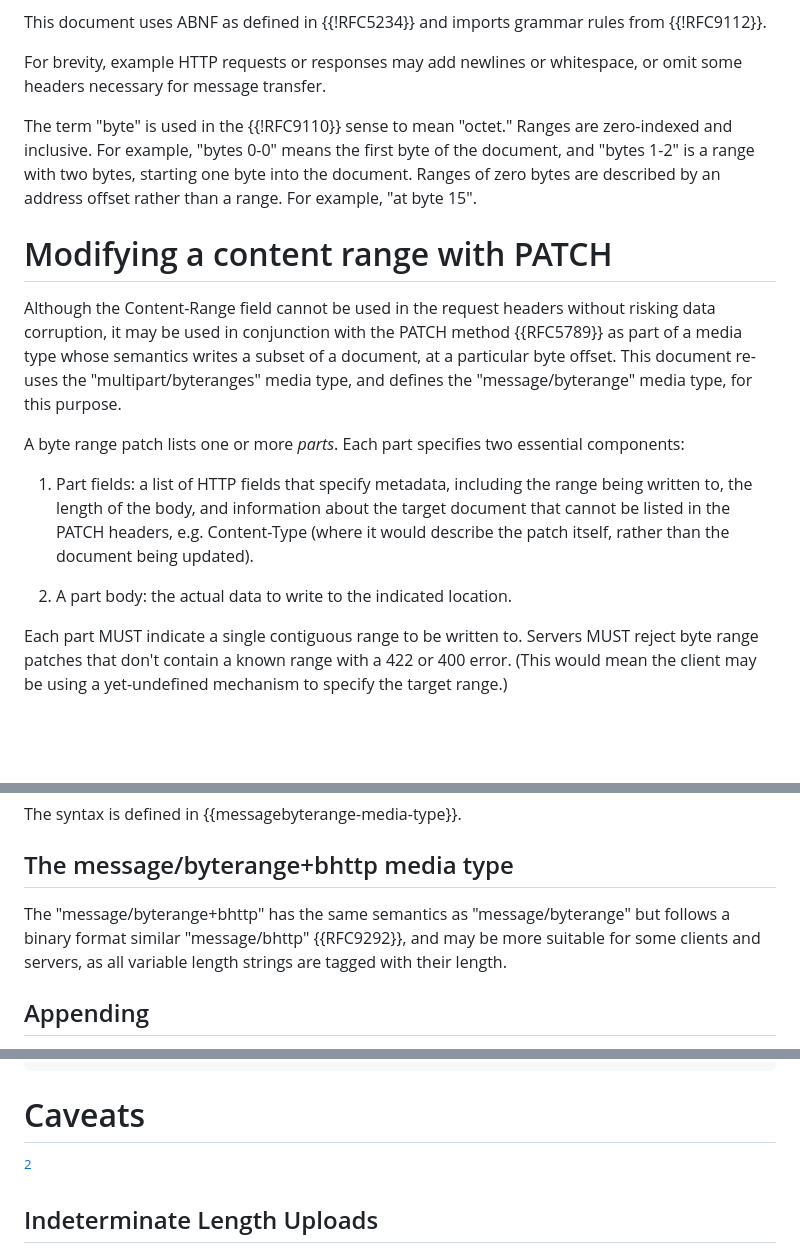
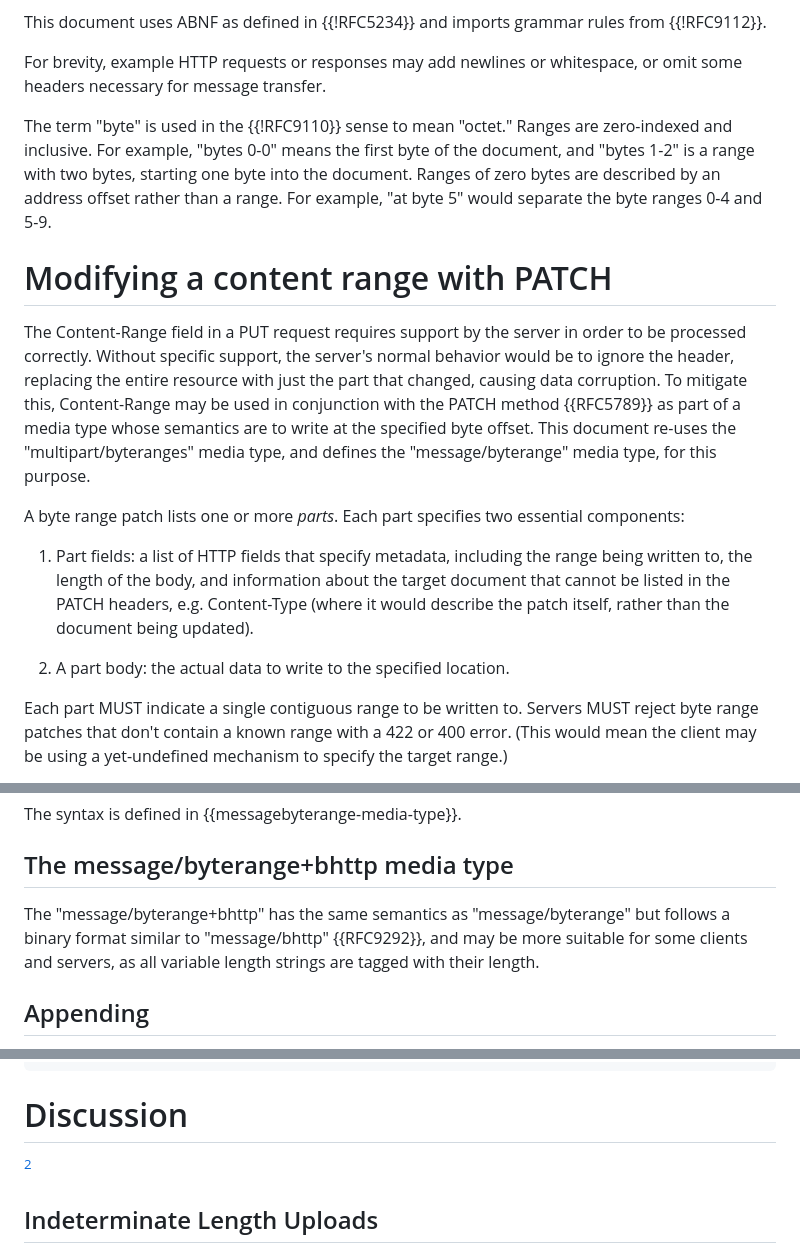
Before and after one commit to ietf-wg-httpapi/patch-byterange, a Markdown page: draft-wright-http-patch-byterange.md, 3 parts joined by grey strips. Rendered like a GitHub page; blank space fills up the shorter version.

Commit message:
byterange: Language updates

```diff
--- a/draft-wright-http-patch-byterange.md
+++ b/draft-wright-http-patch-byterange.md
@@ -63,18 +63,18 @@ This document uses ABNF as defined in {{!RFC5234}} and imports grammar rules fro
 For brevity, example HTTP requests or responses may add newlines or whitespace,
 or omit some headers necessary for message transfer.
 
-The term "byte" is used in the {{!RFC9110}} sense to mean "octet." Ranges are zero-indexed and inclusive. For example, "bytes 0-0" means the first byte of the document, and "bytes 1-2" is a range with two bytes, starting one byte into the document. Ranges of zero bytes are described by an address offset rather than a range. For example, "at byte 15".
+The term "byte" is used in the {{!RFC9110}} sense to mean "octet." Ranges are zero-indexed and inclusive. For example, "bytes 0-0" means the first byte of the document, and "bytes 1-2" is a range with two bytes, starting one byte into the document. Ranges of zero bytes are described by an address offset rather than a range. For example, "at byte 5" would separate the byte ranges 0-4 and 5-9.
 
 
 # Modifying a content range with PATCH
 
-Although the Content-Range field cannot be used in the request headers without risking data corruption, it may be used in conjunction with the PATCH method {{RFC5789}} as part of a media type whose semantics writes a subset of a document, at a particular byte offset. This document re-uses the "multipart/byteranges" media type, and defines the "message/byterange" media type, for this purpose.
+The Content-Range field in a PUT request requires support by the server in order to be processed correctly. Without specific support, the server's normal behavior would be to ignore the header, replacing the entire resource with just the part that changed, causing data corruption. To mitigate this, Content-Range may be used in conjunction with the PATCH method {{RFC5789}} as part of a media type whose semantics are to write at the specified byte offset. This document re-uses the "multipart/byteranges" media type, and defines the "message/byterange" media type, for this purpose.
 
 A byte range patch lists one or more _parts_. Each part specifies two essential components:
 
 1. Part fields: a list of HTTP fields that specify metadata, including the range being written to, the length of the body, and information about the target document that cannot be listed in the PATCH headers, e.g. Content-Type (where it would describe the patch itself, rather than the document being updated).
 
-2. A part body: the actual data to write to the indicated location.
+2. A part body: the actual data to write to the specified location.
 
 Each part MUST indicate a single contiguous range to be written to. Servers MUST reject byte range patches that don't contain a known range with a 422 or 400 error. (This would mean the client may be using a yet-undefined mechanism to specify the target range.)
 
@@ -151,7 +151,7 @@ The syntax is defined in {{messagebyterange-media-type}}.
 
 ## The message/byterange+bhttp media type
 
-The "message/byterange+bhttp" has the same semantics as "message/byterange" but follows a binary format similar "message/bhttp" {{RFC9292}}, and may be more suitable for some clients and servers, as all variable length strings are tagged with their length.
+The "message/byterange+bhttp" has the same semantics as "message/byterange" but follows a binary format similar to "message/bhttp" {{RFC9292}}, and may be more suitable for some clients and servers, as all variable length strings are tagged with their length.
 
 
 ## Appending
@@ -320,7 +320,7 @@ Field Line {
 }
 ~~~
 
-# Caveats
+# Discussion
 
 [^2]
 
```
Also changed, not shown: other parts of draft-wright-http-patch-byterange.md (+2 -1 lines).
